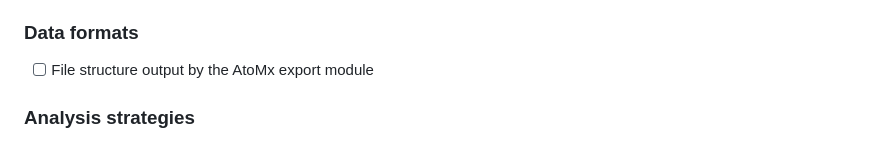
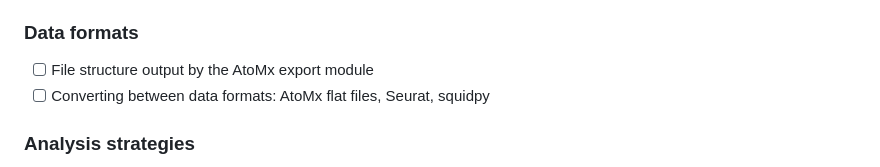
Before and after one commit to Nanostring-Biostats/CosMx-Analysis-Scratch-Space, a Markdown page: README.md, the part around the change. GitHub-like rendering.

```diff
--- a/README.md
+++ b/README.md
@@ -33,6 +33,7 @@ Note:
 
 ### Data formats
 - [ ] File structure output by the AtoMx export module
+- [ ] Converting between data formats: AtoMx flat files, Seurat, squidpy
 
 ### Analysis strategies
 - [What is spatial data for?](blog/what%20is%20high%20plex%20spatial%20data%20for.md)
```
